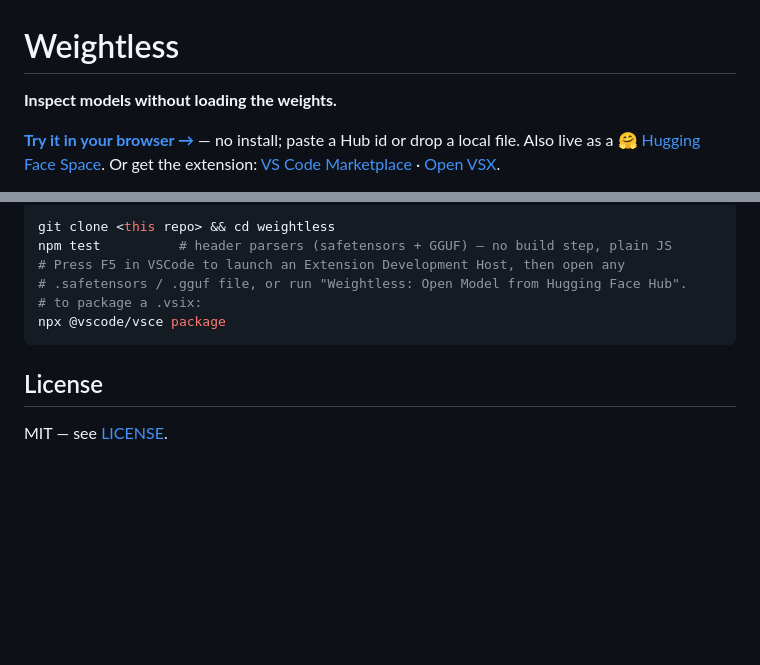
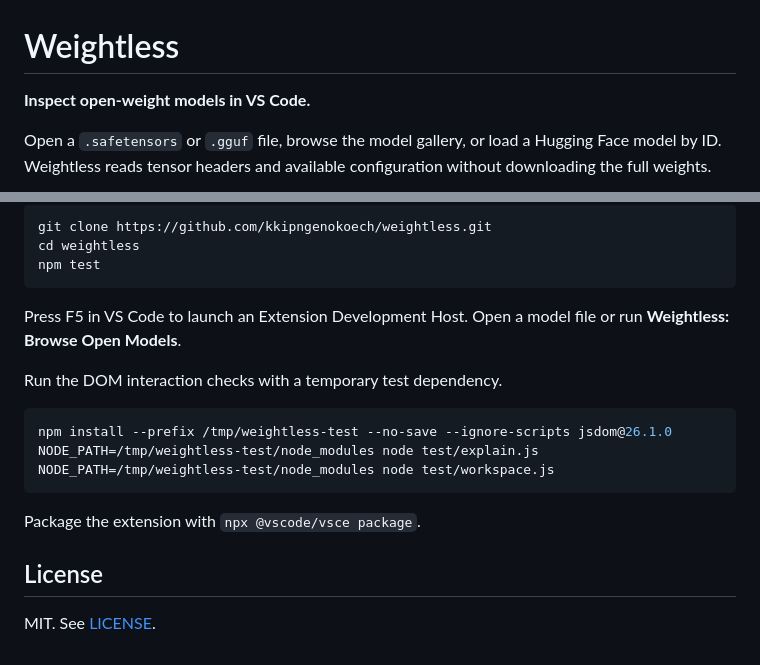
Before and after one commit to kkipngenokoech/weightless, a Markdown page: README.md, 2 parts joined by grey strips. Rendered like a GitHub page; blank space fills up the shorter version.

````diff
--- a/README.md
+++ b/README.md
@@ -1,6 +1,6 @@
 # Weightless
 
-**Inspect models without loading the weights.**
+**Inspect open-weight models in VS Code.**
 
-**[Try it in your browser →](https://kkipngenokoech.github.io/weightless/)** — no install; paste a Hub id or drop a local file. Also live as a [🤗 Hugging Face Space](https://huggingface.co/spaces/kkipngenokoech/weightless). Or get the extension: [VS Code Marketplace](https://marketplace.visualstudio.com/items?itemName=kipngenokoech.weightless) · [Open VSX](https://open-vsx.org/extension/kipngenokoech/weightless).
+Open a `.safetensors` or `.gguf` file, browse the model gallery, or load a Hugging Face model by ID. Weightless reads tensor headers and available configuration without downloading the full weights.
 
@@ -85,13 +30,22 @@ shows inferred wiring, the edges are **dashed** and labeled as such.
 
 ```bash
-git clone <this repo> && cd weightless
-npm test          # header parsers (safetensors + GGUF) — no build step, plain JS
-# Press F5 in VSCode to launch an Extension Development Host, then open any
-# .safetensors / .gguf file, or run "Weightless: Open Model from Hugging Face Hub".
-# to package a .vsix:
-npx @vscode/vsce package
+git clone https://github.com/kkipngenokoech/weightless.git
+cd weightless
+npm test
 ```
+
+Press F5 in VS Code to launch an Extension Development Host. Open a model file or run **Weightless: Browse Open Models**.
+
+Run the DOM interaction checks with a temporary test dependency.
+
+```bash
+npm install --prefix /tmp/weightless-test --no-save --ignore-scripts jsdom@26.1.0
+NODE_PATH=/tmp/weightless-test/node_modules node test/explain.js
+NODE_PATH=/tmp/weightless-test/node_modules node test/workspace.js
+```
+
+Package the extension with `npx @vscode/vsce package`.
 
 ## License
 
-MIT — see [LICENSE](LICENSE).
+MIT. See [LICENSE](LICENSE).
````
Also changed, not shown: other parts of README.md (+14 -69 lines), docs/gallery.png (added), docs/screenshot.png, 17 other files.
